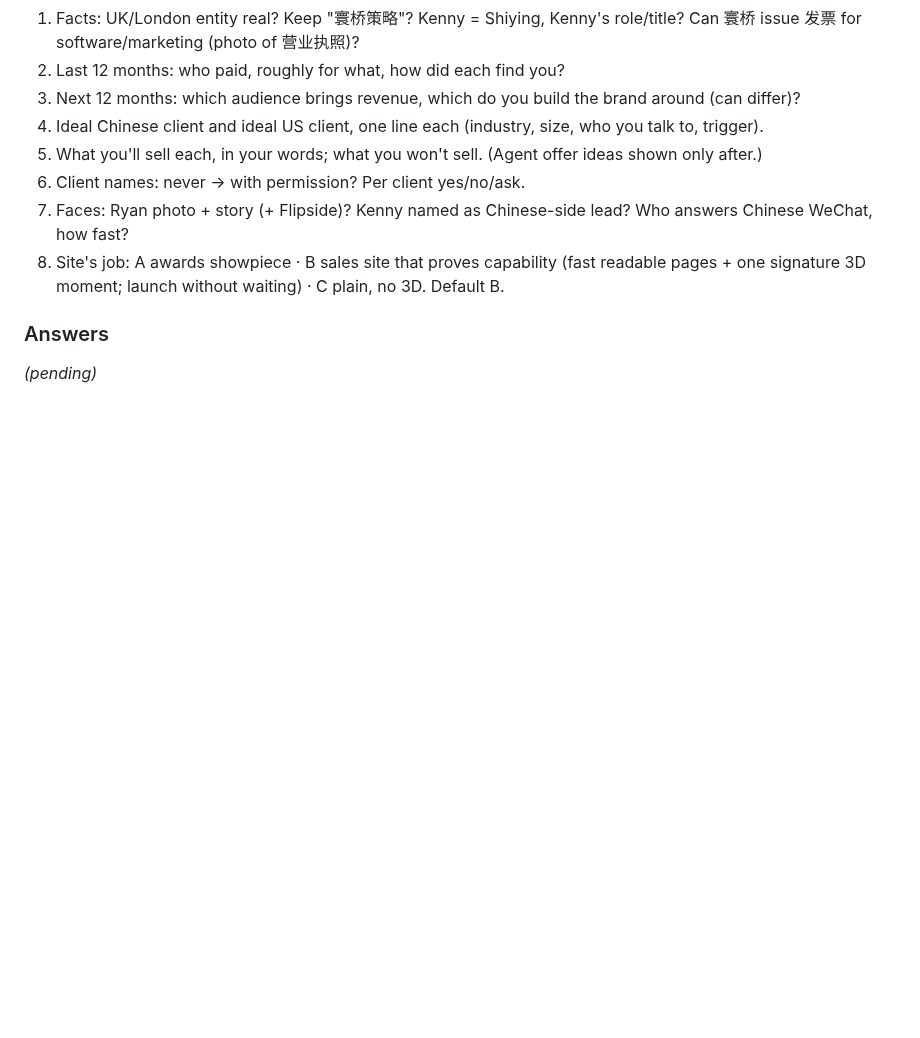
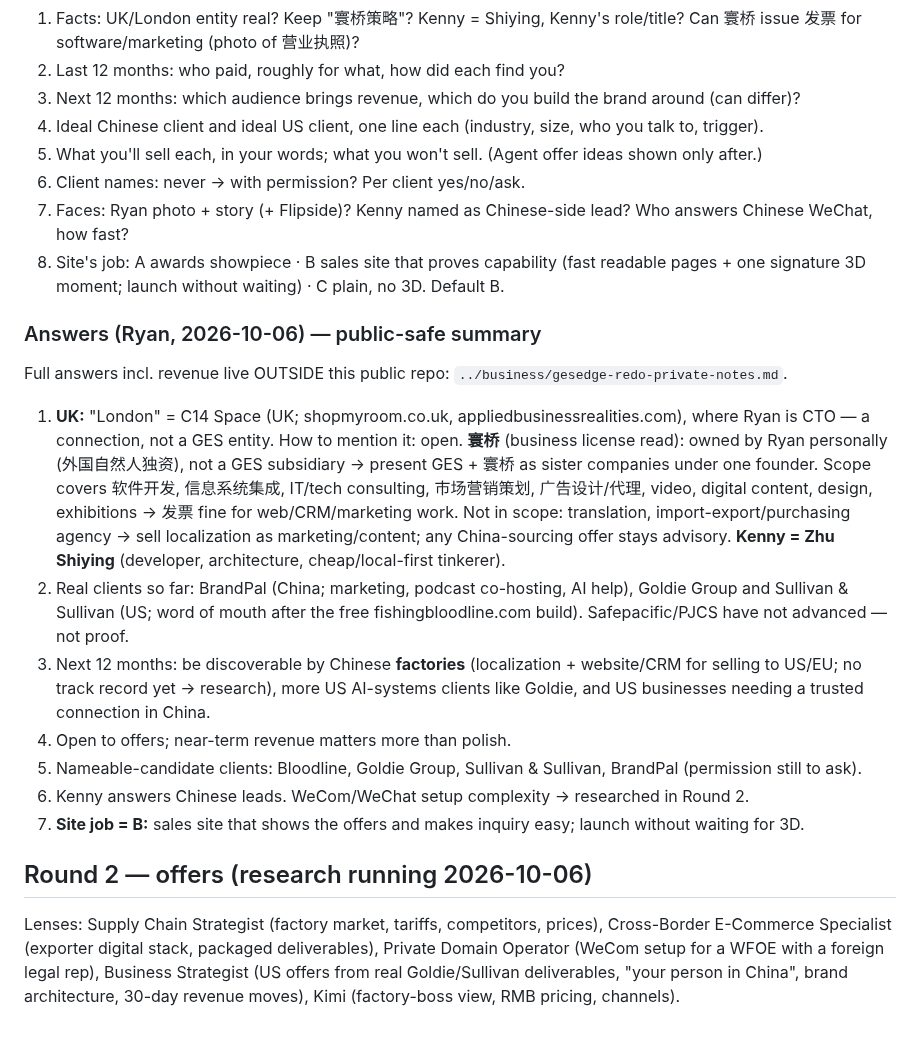
Before and after one commit to rskrny/gesedge, a Markdown page: .ai/research/redo-interview.md, the part around the change. GitHub-like rendering; blank space fills up the shorter version.

Commit message:
docs(redo): Round 1 answers (public-safe), Round 2 research lenses
Co-Authored-By: Claude Opus 5.5 <noreply@anthropic.com>

```diff
--- a/.ai/research/redo-interview.md
+++ b/.ai/research/redo-interview.md
@@ -83,5 +83,28 @@ parallel feasibility check once the 经营范围/发票 answer is in).
 8. Site's job: A awards showpiece · B sales site that proves capability (fast readable pages + one signature
    3D moment; launch without waiting) · C plain, no 3D. Default B.
 
-### Answers
-_(pending)_
+### Answers (Ryan, 2026-10-06) — public-safe summary
+Full answers incl. revenue live OUTSIDE this public repo: `../business/gesedge-redo-private-notes.md`.
+1. **UK:** "London" = C14 Space (UK; shopmyroom.co.uk, appliedbusinessrealities.com), where Ryan is CTO — a
+   connection, not a GES entity. How to mention it: open. **寰桥** (business license read): owned by Ryan
+   personally (外国自然人独资), not a GES subsidiary → present GES + 寰桥 as sister companies under one founder.
+   Scope covers 软件开发, 信息系统集成, IT/tech consulting, 市场营销策划, 广告设计/代理, video, digital content,
+   design, exhibitions → 发票 fine for web/CRM/marketing work. Not in scope: translation, import-export/purchasing
+   agency → sell localization as marketing/content; any China-sourcing offer stays advisory.
+   **Kenny = Zhu Shiying** (developer, architecture, cheap/local-first tinkerer).
+2. Real clients so far: BrandPal (China; marketing, podcast co-hosting, AI help), Goldie Group and Sullivan &
+   Sullivan (US; word of mouth after the free fishingbloodline.com build). Safepacific/PJCS have not advanced —
+   not proof.
+3. Next 12 months: be discoverable by Chinese **factories** (localization + website/CRM for selling to US/EU;
+   no track record yet → research), more US AI-systems clients like Goldie, and US businesses needing a
+   trusted connection in China.
+5. Open to offers; near-term revenue matters more than polish.
+6. Nameable-candidate clients: Bloodline, Goldie Group, Sullivan & Sullivan, BrandPal (permission still to ask).
+7. Kenny answers Chinese leads. WeCom/WeChat setup complexity → researched in Round 2.
+8. **Site job = B:** sales site that shows the offers and makes inquiry easy; launch without waiting for 3D.
+
+## Round 2 — offers (research running 2026-10-06)
+Lenses: Supply Chain Strategist (factory market, tariffs, competitors, prices), Cross-Border E-Commerce
+Specialist (exporter digital stack, packaged deliverables), Private Domain Operator (WeCom setup for a WFOE
+with a foreign legal rep), Business Strategist (US offers from real Goldie/Sullivan deliverables, "your person
+in China", brand architecture, 30-day revenue moves), Kimi (factory-boss view, RMB pricing, channels).
```
